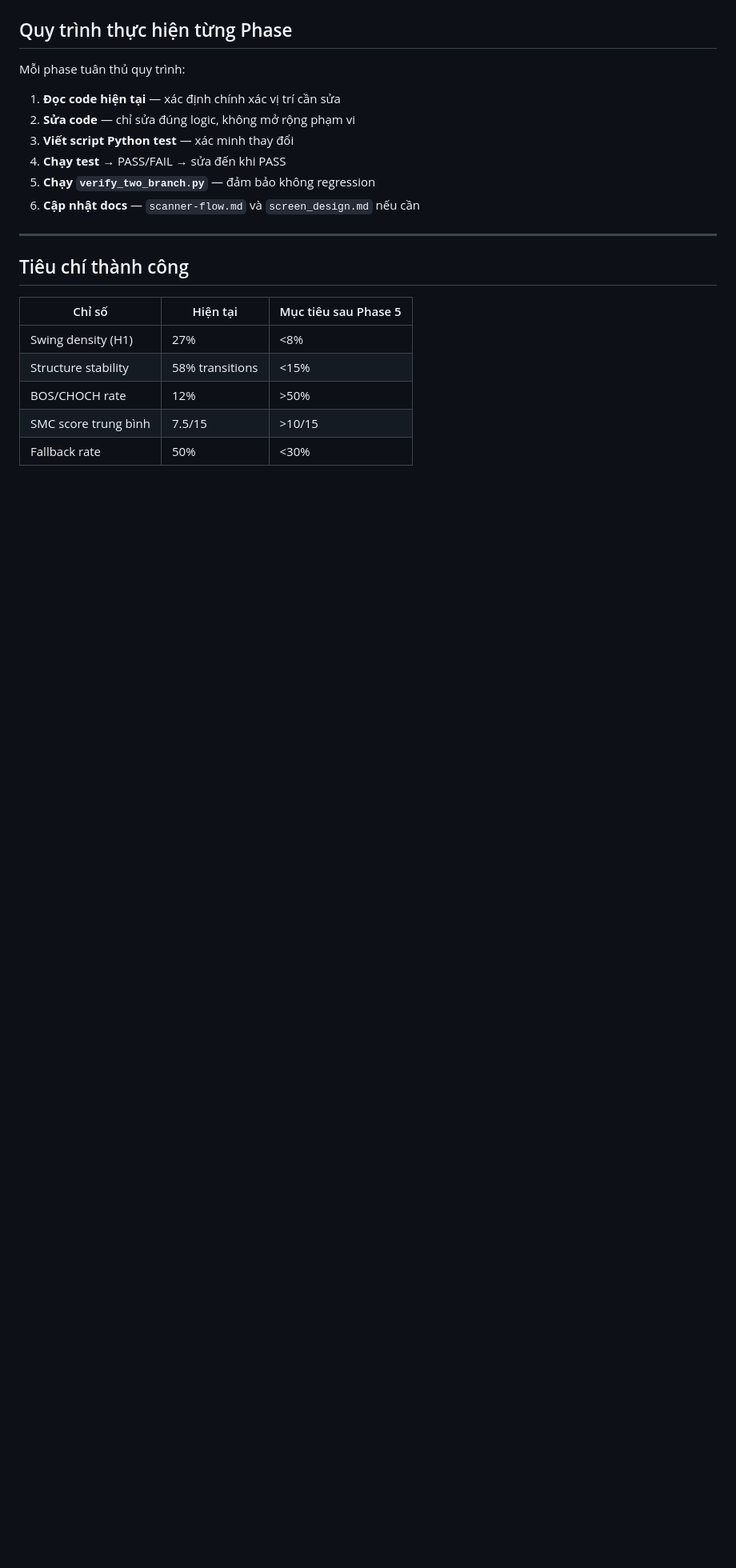
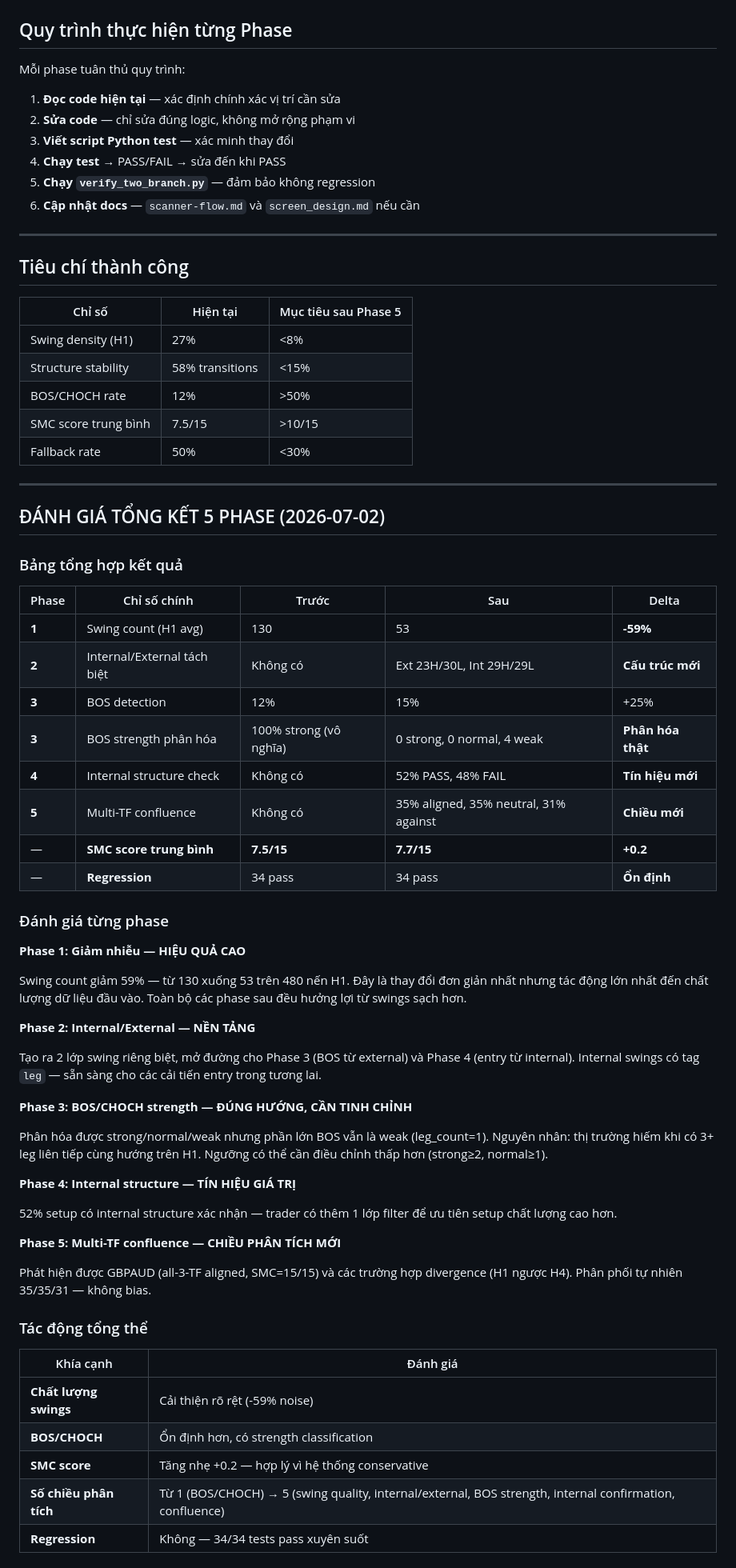
Before and after one commit to tntan01/AIMarketAnalyst, a Markdown page: docs/smc_structure_improvement_plan.md, the part around one of its changes. Shown at 80% size. Rendered like a GitHub page; blank space fills up the shorter version.

```diff
--- a/docs/smc_structure_improvement_plan.md
+++ b/docs/smc_structure_improvement_plan.md
@@ -397,3 +397,53 @@ Mỗi phase tuân thủ quy trình:
 | BOS/CHOCH rate | 12% | >50% |
 | SMC score trung bình | 7.5/15 | >10/15 |
 | Fallback rate | 50% | <30% |
+
+---
+
+## ĐÁNH GIÁ TỔNG KẾT 5 PHASE (2026-07-02)
+
+### Bảng tổng hợp kết quả
+
+| Phase | Chỉ số chính | Trước | Sau | Delta |
+|---|---|---|---|---|
+| **1** | Swing count (H1 avg) | 130 | 53 | **-59%** |
+| **2** | Internal/External tách biệt | Không có | Ext 23H/30L, Int 29H/29L | **Cấu trúc mới** |
+| **3** | BOS detection | 12% | 15% | +25% |
+| **3** | BOS strength phân hóa | 100% strong (vô nghĩa) | 0 strong, 0 normal, 4 weak | **Phân hóa thật** |
+| **4** | Internal structure check | Không có | 52% PASS, 48% FAIL | **Tín hiệu mới** |
+| **5** | Multi-TF confluence | Không có | 35% aligned, 35% neutral, 31% against | **Chiều mới** |
+| — | **SMC score trung bình** | **7.5/15** | **7.7/15** | **+0.2** |
+| — | **Regression** | 34 pass | 34 pass | **Ổn định** |
+
+### Đánh giá từng phase
+
+**Phase 1: Giảm nhiễu — HIỆU QUẢ CAO**
+
+Swing count giảm 59% — từ 130 xuống 53 trên 480 nến H1. Đây là thay đổi đơn giản nhất nhưng tác động lớn nhất đến chất lượng dữ liệu đầu vào. Toàn bộ các phase sau đều hưởng lợi từ swings sạch hơn.
+
+**Phase 2: Internal/External — NỀN TẢNG**
+
+Tạo ra 2 lớp swing riêng biệt, mở đường cho Phase 3 (BOS từ external) và Phase 4 (entry từ internal). Internal swings có tag `leg` — sẵn sàng cho các cải tiến entry trong tương lai.
+
+**Phase 3: BOS/CHOCH strength — ĐÚNG HƯỚNG, CẦN TINH CHỈNH**
+
+Phân hóa được strong/normal/weak nhưng phần lớn BOS vẫn là weak (leg_count=1). Nguyên nhân: thị trường hiếm khi có 3+ leg liên tiếp cùng hướng trên H1. Ngưỡng có thể cần điều chỉnh thấp hơn (strong≥2, normal≥1).
+
+**Phase 4: Internal structure — TÍN HIỆU GIÁ TRỊ**
+
+52% setup có internal structure xác nhận — trader có thêm 1 lớp filter để ưu tiên setup chất lượng cao hơn.
+
+**Phase 5: Multi-TF confluence — CHIỀU PHÂN TÍCH MỚI**
+
+Phát hiện được GBPAUD (all-3-TF aligned, SMC=15/15) và các trường hợp divergence (H1 ngược H4). Phân phối tự nhiên 35/35/31 — không bias.
+
+### Tác động tổng thể
+
+| Khía cạnh | Đánh giá |
+|---|---|
+| **Chất lượng swings** | Cải thiện rõ rệt (-59% noise) |
+| **BOS/CHOCH** | Ổn định hơn, có strength classification |
+| **SMC score** | Tăng nhẹ +0.2 — hợp lý vì hệ thống conservative |
+| **Số chiều phân tích** | Từ 1 (BOS/CHOCH) → 5 (swing quality, internal/external, BOS strength, internal confirmation, confluence) |
+| **Regression** | Không — 34/34 tests pass xuyên suốt |
+
```
Also changed, not shown: other parts of docs/smc_structure_improvement_plan.md (+28 -0 lines).
